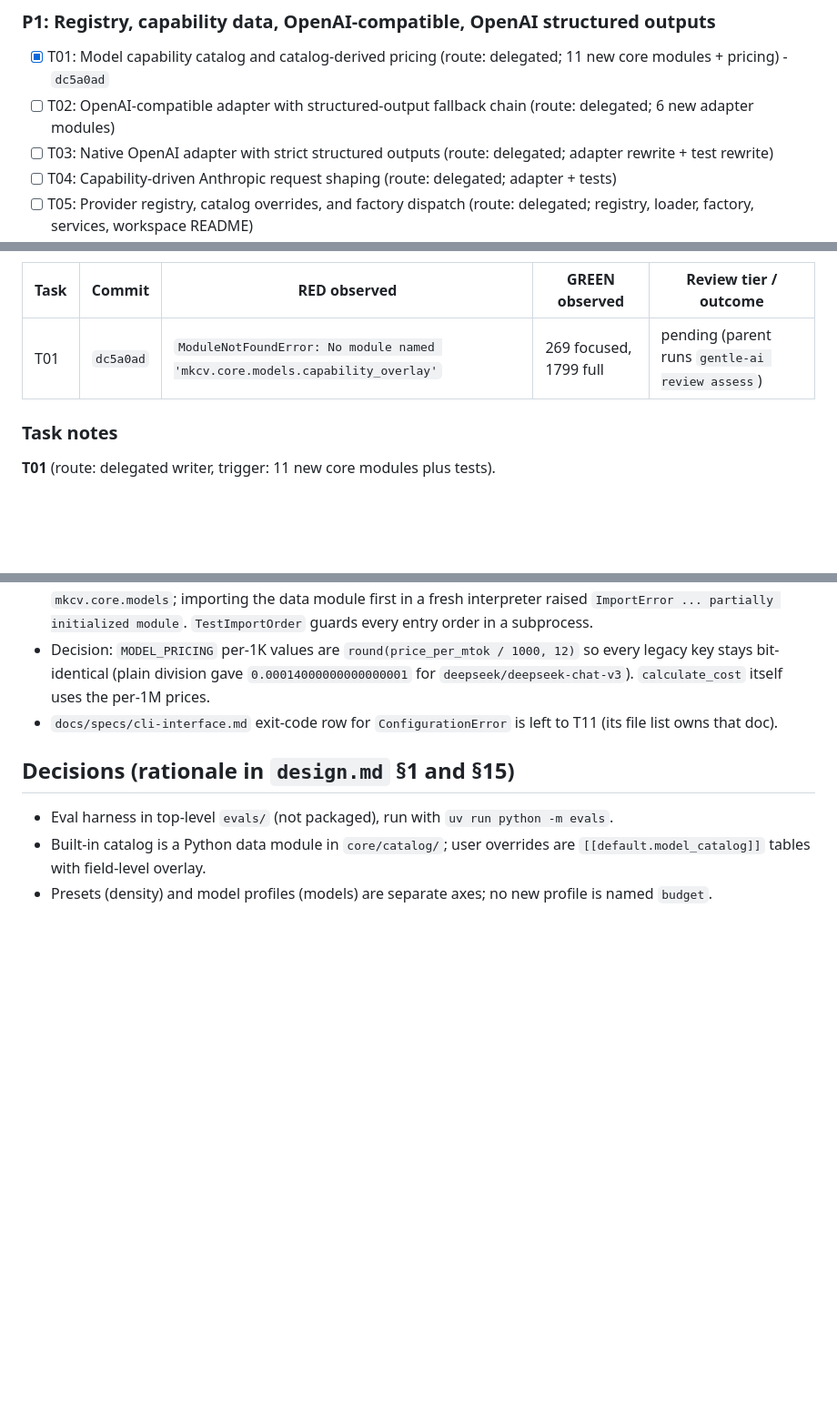
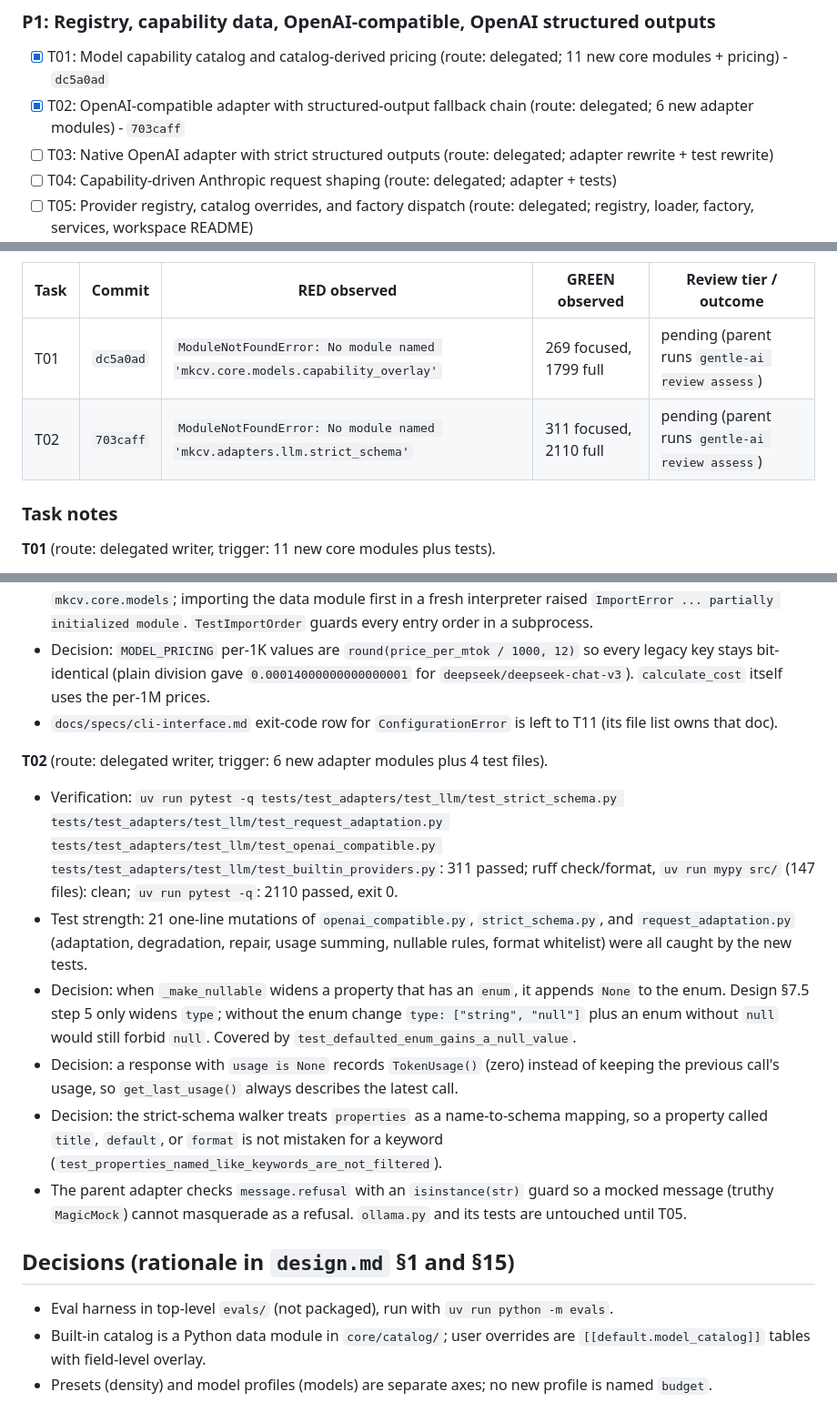
Before and after one commit to bkuberek/mkcv, a Markdown page: odd/tasks/multi-provider-support.md, 3 parts joined by grey strips. Shown at 91% size. GitHub-like rendering; blank space fills up the shorter version.

Commit message:
docs(odd): record T02 evidence

```diff
--- a/odd/tasks/multi-provider-support.md
+++ b/odd/tasks/multi-provider-support.md
@@ -35,7 +35,7 @@ Route legend: `delegated` = one bounded writer (2+ non-trivial files, writer tri
 ### P1: Registry, capability data, OpenAI-compatible, OpenAI structured outputs
 
 - [x] T01: Model capability catalog and catalog-derived pricing (route: delegated; 11 new core modules + pricing) - `dc5a0ad`
-- [ ] T02: OpenAI-compatible adapter with structured-output fallback chain (route: delegated; 6 new adapter modules)
+- [x] T02: OpenAI-compatible adapter with structured-output fallback chain (route: delegated; 6 new adapter modules) - `703caff`
 - [ ] T03: Native OpenAI adapter with strict structured outputs (route: delegated; adapter rewrite + test rewrite)
 - [ ] T04: Capability-driven Anthropic request shaping (route: delegated; adapter + tests)
 - [ ] T05: Provider registry, catalog overrides, and factory dispatch (route: delegated; registry, loader, factory, services, workspace README)
@@ -96,6 +96,7 @@ Plus the focused pytest command listed in each task of `tasks.md`.
 | Task | Commit | RED observed | GREEN observed | Review tier / outcome |
 |---|---|---|---|---|
 | T01 | `dc5a0ad` | `ModuleNotFoundError: No module named 'mkcv.core.models.capability_overlay'` | 269 focused, 1799 full | pending (parent runs `gentle-ai review assess`) |
+| T02 | `703caff` | `ModuleNotFoundError: No module named 'mkcv.adapters.llm.strict_schema'` | 311 focused, 2110 full | pending (parent runs `gentle-ai review assess`) |
 
 ### Task notes
 
@@ -106,6 +107,15 @@ Plus the focused pytest command listed in each task of `tasks.md`.
 - Decision: `core/catalog/__init__.py` imports `mkcv.core.models` first. `pricing.py` (imported by `core/models/__init__.py`) derives `MODEL_PRICING` from `core/catalog/builtin_models.py`, which imports from `mkcv.core.models`; importing the data module first in a fresh interpreter raised `ImportError ... partially initialized module`. `TestImportOrder` guards every entry order in a subprocess.
 - Decision: `MODEL_PRICING` per-1K values are `round(price_per_mtok / 1000, 12)` so every legacy key stays bit-identical (plain division gave `0.00014000000000000001` for `deepseek/deepseek-chat-v3`). `calculate_cost` itself uses the per-1M prices.
 - `docs/specs/cli-interface.md` exit-code row for `ConfigurationError` is left to T11 (its file list owns that doc).
+
+**T02** (route: delegated writer, trigger: 6 new adapter modules plus 4 test files).
+
+- Verification: `uv run pytest -q tests/test_adapters/test_llm/test_strict_schema.py tests/test_adapters/test_llm/test_request_adaptation.py tests/test_adapters/test_llm/test_openai_compatible.py tests/test_adapters/test_llm/test_builtin_providers.py`: 311 passed; ruff check/format, `uv run mypy src/` (147 files): clean; `uv run pytest -q`: 2110 passed, exit 0.
+- Test strength: 21 one-line mutations of `openai_compatible.py`, `strict_schema.py`, and `request_adaptation.py` (adaptation, degradation, repair, usage summing, nullable rules, format whitelist) were all caught by the new tests.
+- Decision: when `_make_nullable` widens a property that has an `enum`, it appends `None` to the enum. Design §7.5 step 5 only widens `type`; without the enum change `type: ["string", "null"]` plus an enum without `null` would still forbid `null`. Covered by `test_defaulted_enum_gains_a_null_value`.
+- Decision: a response with `usage is None` records `TokenUsage()` (zero) instead of keeping the previous call's usage, so `get_last_usage()` always describes the latest call.
+- Decision: the strict-schema walker treats `properties` as a name-to-schema mapping, so a property called `title`, `default`, or `format` is not mistaken for a keyword (`test_properties_named_like_keywords_are_not_filtered`).
+- The parent adapter checks `message.refusal` with an `isinstance(str)` guard so a mocked message (truthy `MagicMock`) cannot masquerade as a refusal. `ollama.py` and its tests are untouched until T05.
 
 ## Decisions (rationale in `design.md` §1 and §15)
 
```
